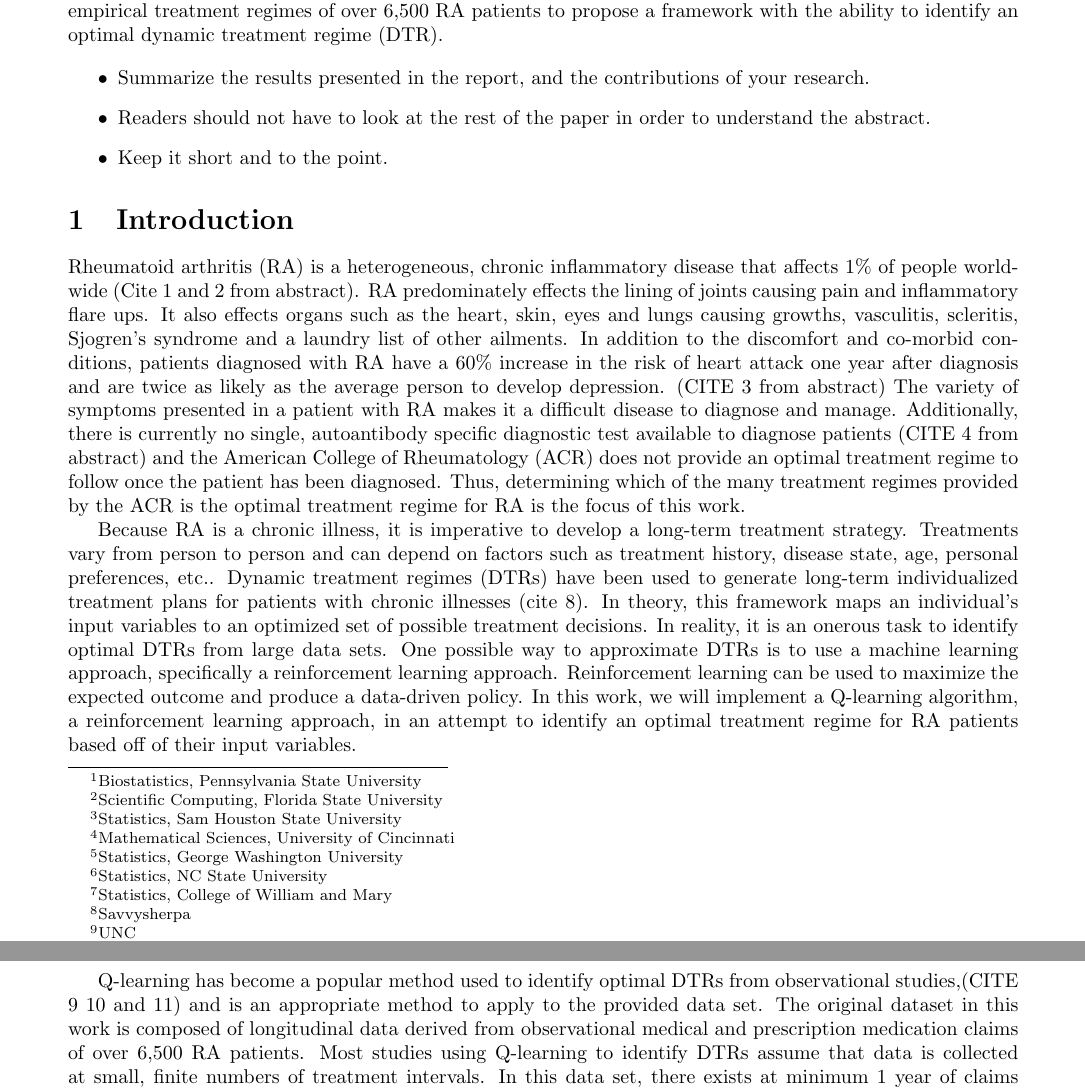
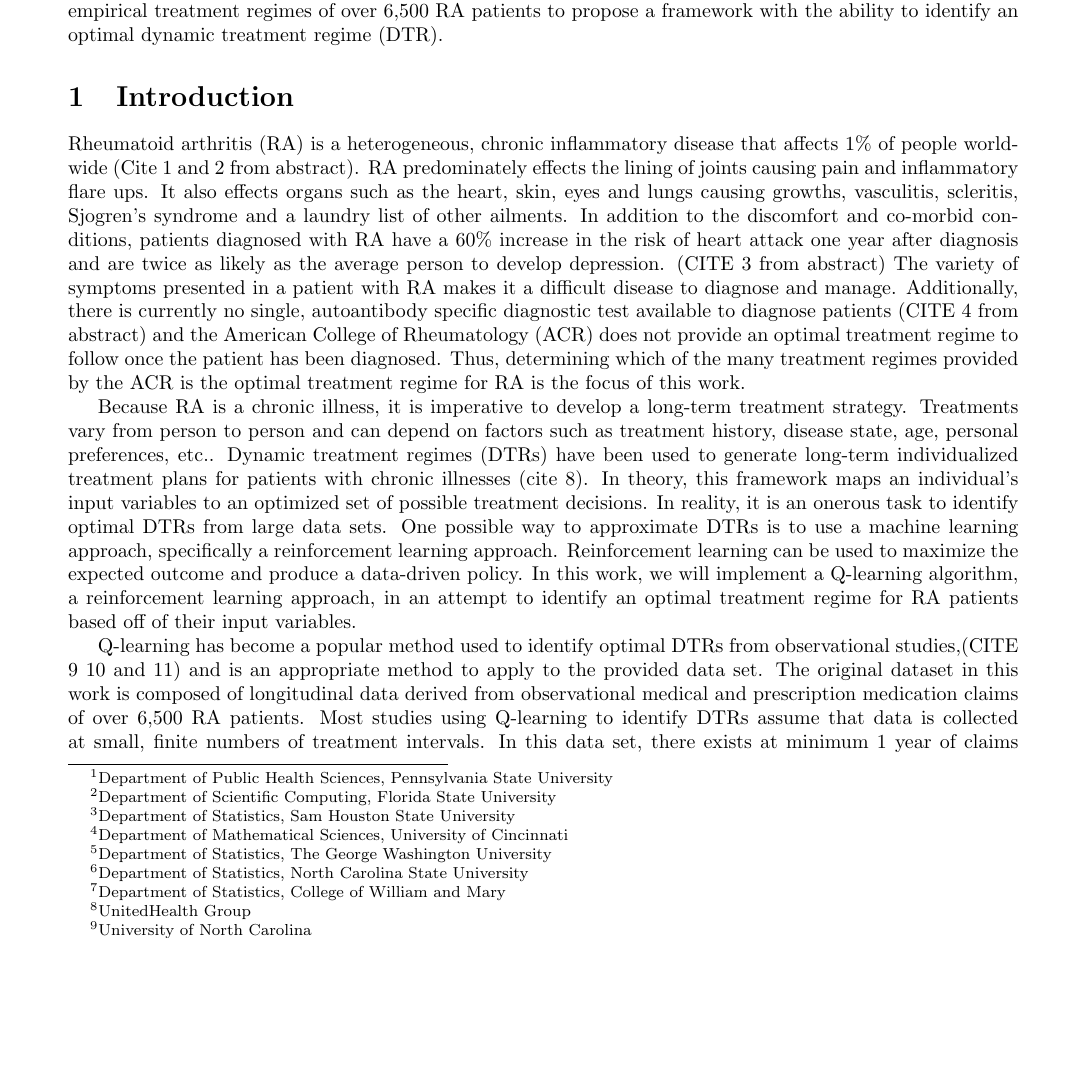
Before and after one commit to rmthiem/IMSM_SS, a LaTeX document (report.tex): two parts of pages 1 and 2 of 8 before the commit and part of page 1 of 8 after it, the two joined at a grey line, cut so that both start at the same text, the shorter picture padded with empty space. Compiled offline with pdfLaTeX.

Commit message:
Auto stash before merge of "master" and "origin/Ashley"

```diff
--- a/report.tex
+++ b/report.tex
@@ -23,20 +23,20 @@
 
 \def\thefootnote{\arabic{footnote}}
 \begin{center}
-  Chixiang Chen\footnote{Biostatistics, Pennsylvania State University},
-  Ashley Gannon\footnote{Scientific Computing, Florida State University},
-  Duwani Katumullage\footnote{Statistics, Sam Houston State University},
-  Miaoqi Li\footnote{Mathematical Sciences, University of Cincinnati},
-  Mengfei Liu\footnote{Statistics, George Washington University},
-  Rebecca North\footnote{Statistics, NC State University},
-  Jialu Wang\footnote{Statistics, College of William and Mary}
+  Chixiang Chen\footnote{Department of Public Health Sciences, Pennsylvania State University},
+  Ashley Gannon\footnote{Department of Scientific Computing, Florida State University},
+  Duwani Katumullage\footnote{Department of Statistics, Sam Houston State University},
+  Miaoqi Li\footnote{Department of Mathematical Sciences, University of Cincinnati},
+  Mengfei Liu\footnote{Department of Statistics, The George Washington University}
+  Rebecca North\footnote{Department of Statistics, North Carolina State University}
+  Jialu Wang\footnote{Department of Statistics, College of William and Mary}
 \end{center}
 
 %\vspace{.1truein}
 
 \begin{center}
-Faculty Mentors: Grant Weller, Victoria Mansfield, Yingong Guo\footnote{Savvysherpa},
-Daniel Luckett \footnote{UNC}
+Faculty Mentors: Grant Weller, Victoria Mansfield, Yingong Guo\footnote{UnitedHealth Group},
+Daniel Luckett \footnote{University of North Carolina}
 \end{center}
 
 \vspace{.3truein}
@@ -44,15 +44,6 @@ Daniel Luckett \footnote{UNC}
 
 Rheumatoid Arthritis (RA) is an autoimmune disease that causes chronic inflammation in the lining of joints leading to multiple complications including painful swelling, long-term damage from bone erosion, and joint deformity. Diagnosing and treating patients with RA is challenging due to several factors: there is a high rate of comorbid conditions that effect various organs, there aren't clinically validated methods for measuring disease progression, and an optimal treatment regime has not been identified. In this work, we examine the empirical treatment regimes of over 6,500 RA patients to propose a framework with the ability to identify an optimal dynamic treatment regime (DTR).
 
-\begin{itemize}
-\item Summarize the results presented in the report, and the contributions
-of your research.
-
-\item Readers should not have to look at the rest of the paper in order to
-understand the abstract.
-
-\item Keep it short and to the point.
-\end{itemize}
 
 \section{Introduction}
 
```
Also changed, not shown: 2 other files.
